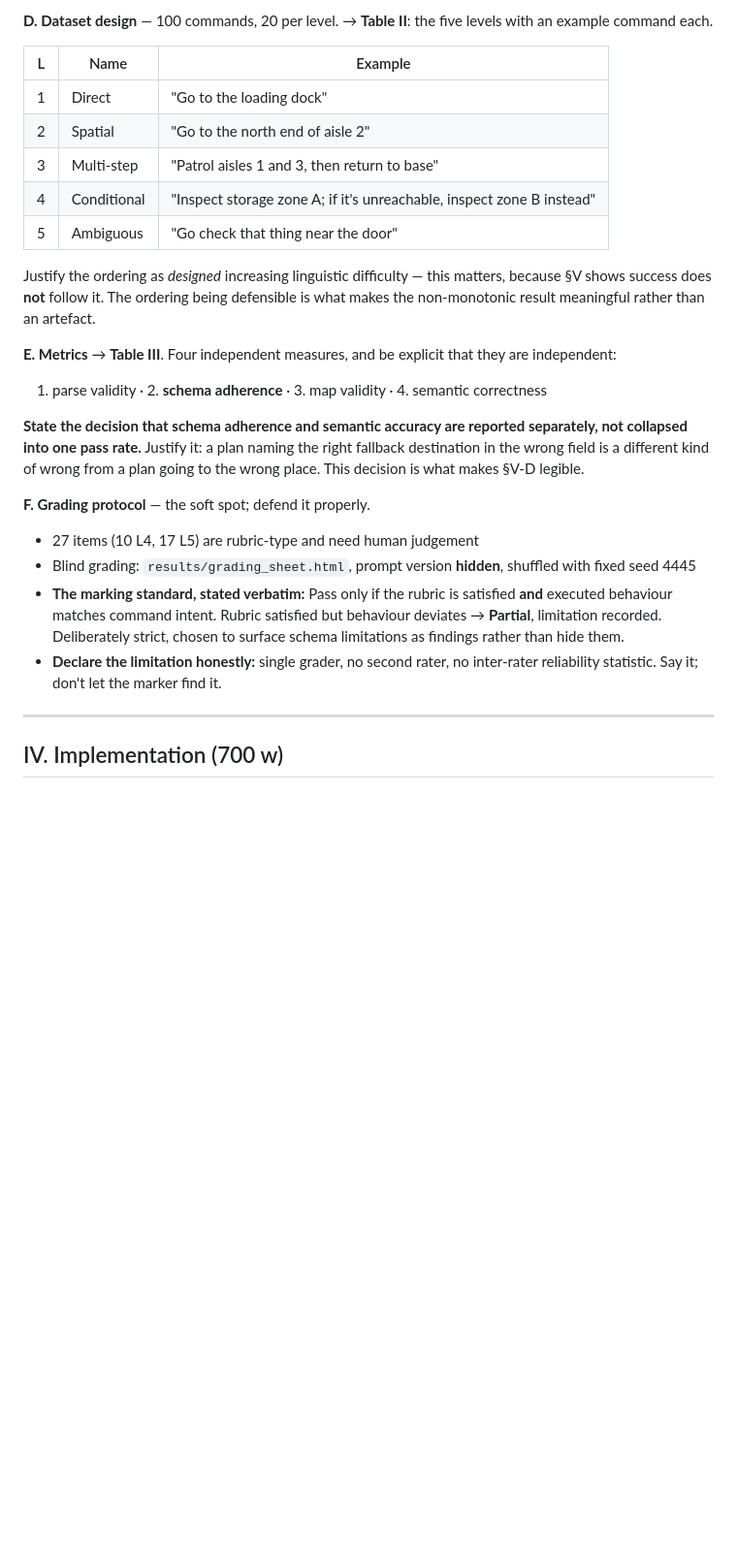
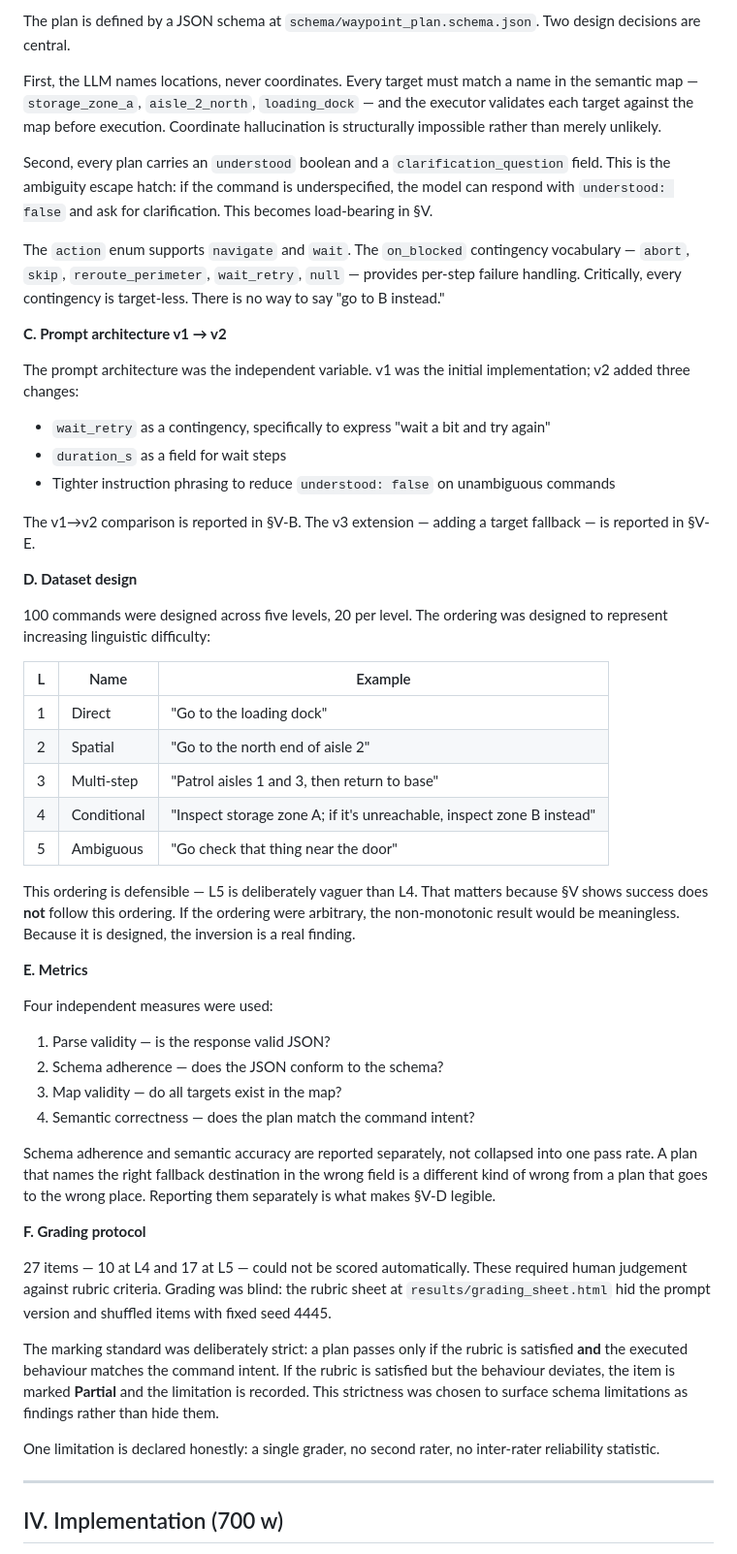
Before and after one commit to Twillur/PDE4445-LLM-Nav2-Planner, a Markdown page: docs/report-outline.md, the part around one of its changes. Shown at 97% size. Drawn GitHub-style; blank space fills up the shorter version.

```diff
--- a/docs/report-outline.md
+++ b/docs/report-outline.md
@@ -90,6 +103,24 @@ Cover: `understood` / `clarification_question` as the ambiguity escape hatch (th
 
-**D. Dataset design** — 100 commands, 20 per level.
-→ **Table II**: the five levels with an example command each.
+The plan is defined by a JSON schema at `schema/waypoint_plan.schema.json`. Two design decisions are central.
+
+First, the LLM names locations, never coordinates. Every target must match a name in the semantic map — `storage_zone_a`, `aisle_2_north`, `loading_dock` — and the executor validates each target against the map before execution. Coordinate hallucination is structurally impossible rather than merely unlikely.
+
+Second, every plan carries an `understood` boolean and a `clarification_question` field. This is the ambiguity escape hatch: if the command is underspecified, the model can respond with `understood: false` and ask for clarification. This becomes load-bearing in §V.
+
+The `action` enum supports `navigate` and `wait`. The `on_blocked` contingency vocabulary — `abort`, `skip`, `reroute_perimeter`, `wait_retry`, `null` — provides per-step failure handling. Critically, every contingency is target-less. There is no way to say "go to B instead."
+
+**C. Prompt architecture v1 → v2**
+
+The prompt architecture was the independent variable. v1 was the initial implementation; v2 added three changes:
+- `wait_retry` as a contingency, specifically to express "wait a bit and try again"
+- `duration_s` as a field for wait steps
+- Tighter instruction phrasing to reduce `understood: false` on unambiguous commands
+
+The v1→v2 comparison is reported in §V-B. The v3 extension — adding a target fallback — is reported in §V-E.
+
+**D. Dataset design**
+
+100 commands were designed across five levels, 20 per level. The ordering was designed to represent increasing linguistic difficulty:
 
 | L | Name | Example |
 |---|---|---|
@@ -99,18 +130,25 @@ Cover: `understood` / `clarification_question` as the ambiguity escape hatch (th
 | 4 | Conditional | "Inspect storage zone A; if it's unreachable, inspect zone B instead" |
 | 5 | Ambiguous | "Go check that thing near the door" |
 
-Justify the ordering as *designed* increasing linguistic difficulty — this matters, because §V shows success does **not** follow it. The ordering being defensible is what makes the non-monotonic result meaningful rather than an artefact.
+This ordering is defensible — L5 is deliberately vaguer than L4. That matters because §V shows success does **not** follow this ordering. If the ordering were arbitrary, the non-monotonic result would be meaningless. Because it is designed, the inversion is a real finding.
 
-**E. Metrics** → **Table III**. Four independent measures, and be explicit that they are independent:
-1. parse validity · 2. **schema adherence** · 3. map validity · 4. semantic correctness
+**E. Metrics**
 
-**State the decision that schema adherence and semantic accuracy are reported separately, not collapsed into one pass rate.** Justify it: a plan naming the right fallback destination in the wrong field is a different kind of wrong from a plan going to the wrong place. This decision is what makes §V-D legible.
+Four independent measures were used:
+1. Parse validity — is the response valid JSON?
+2. Schema adherence — does the JSON conform to the schema?
+3. Map validity — do all targets exist in the map?
+4. Semantic correctness — does the plan match the command intent?
 
-**F. Grading protocol** — the soft spot; defend it properly.
-- 27 items (10 L4, 17 L5) are rubric-type and need human judgement
-- Blind grading: `results/grading_sheet.html`, prompt version **hidden**, shuffled with fixed seed 4445
-- **The marking standard, stated verbatim:** Pass only if the rubric is satisfied **and** executed behaviour matches command intent. Rubric satisfied but behaviour deviates → **Partial**, limitation recorded. Deliberately strict, chosen to surface schema limitations as findings rather than hide them.
-- **Declare the limitation honestly:** single grader, no second rater, no inter-rater reliability statistic. Say it; don't let the marker find it.
+Schema adherence and semantic accuracy are reported separately, not collapsed into one pass rate. A plan that names the right fallback destination in the wrong field is a different kind of wrong from a plan that goes to the wrong place. Reporting them separately is what makes §V-D legible.
+
+**F. Grading protocol**
+
+27 items — 10 at L4 and 17 at L5 — could not be scored automatically. These required human judgement against rubric criteria. Grading was blind: the rubric sheet at `results/grading_sheet.html` hid the prompt version and shuffled items with fixed seed 4445.
+
+The marking standard was deliberately strict: a plan passes only if the rubric is satisfied **and** the executed behaviour matches the command intent. If the rubric is satisfied but the behaviour deviates, the item is marked **Partial** and the limitation is recorded. This strictness was chosen to surface schema limitations as findings rather than hide them.
+
+One limitation is declared honestly: a single grader, no second rater, no inter-rater reliability statistic.
 
 ---
 
```
Also changed, not shown: other parts of docs/report-outline.md (+109 -51 lines).
